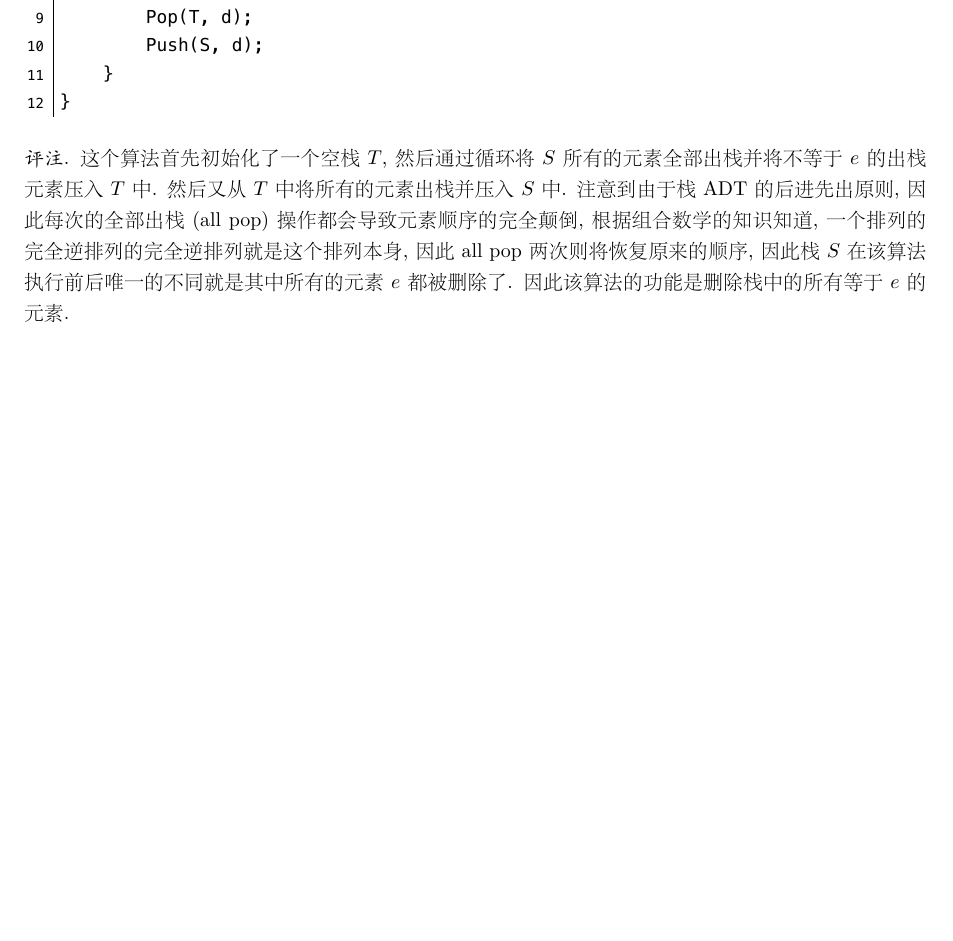
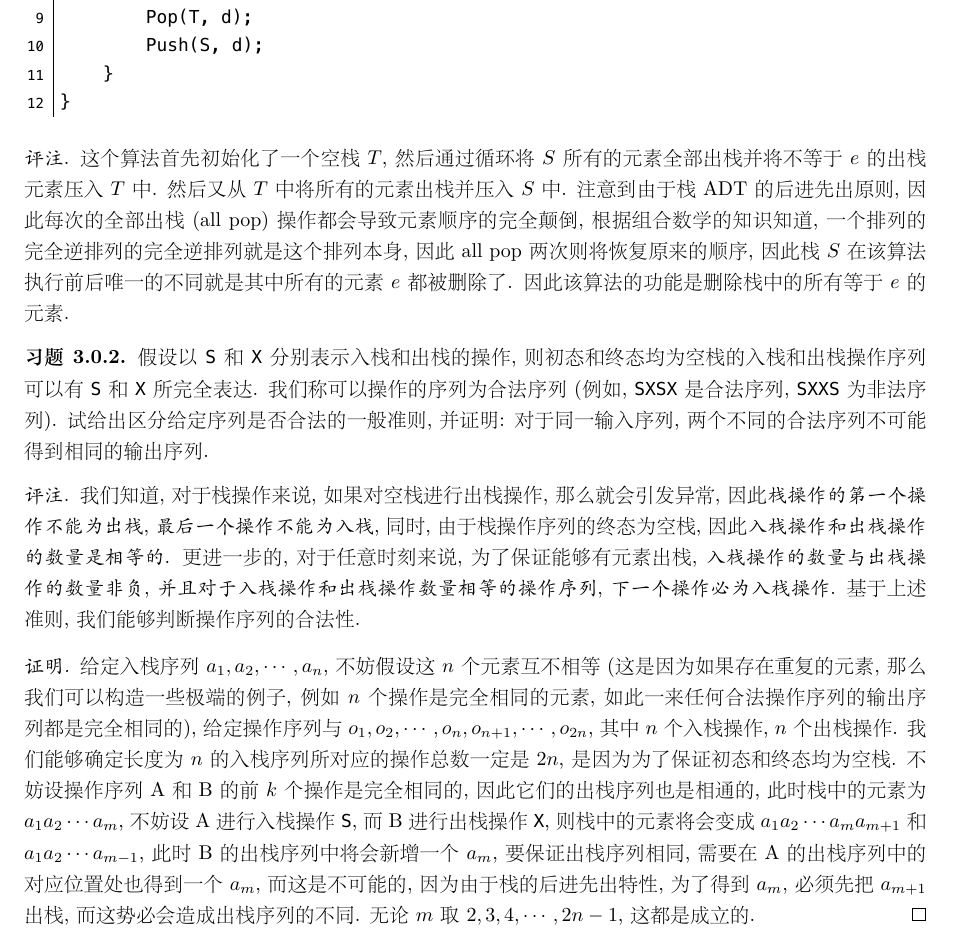
Before and after one commit to Strik0r-QF/Algorithms_DataStructures, a LaTeX book (数据结构习题集.tex): part of page 18 of 20, cut so that both start at the same text, the shorter picture padded with empty space. The pictures show the PDF file 数据结构习题集.pdf that the author committed with the source.

Commit message:
更新了栈和队列的一个习题

```diff
--- a/数据结构习题集.tex
+++ b/数据结构习题集.tex
@@ -680,6 +680,45 @@ Status algo2(Stack S, int e) {
 \end{cmt}
 \end{exercise}
 
+\begin{exercise}
+    假设以 \lstinline|S| 和 \lstinline|X| 分别表示入栈和出栈的操作,
+    则初态和终态均为空栈的入栈和出栈操作序列可以有 \lstinline|S|
+    和 \lstinline|X| 所完全表达. 我们称可以操作的序列为合法序列
+    (例如, \lstinline|SXSX| 是合法序列, \lstinline|SXXS| 为非法
+    序列). 试给出区分给定序列是否合法的一般准则, 并证明:
+    对于同一输入序列, 两个不同的合法序列不可能得到相同的输出序列.
+    \begin{cmt}
+        我们知道, 对于栈操作来说, 如果对空栈进行出栈操作, 那么就会引发
+        异常, 因此{\kaishu 栈操作的第一个操作不能为出栈, 最后一个操作不能为入栈},
+        同时,
+        由于栈操作序列的终态为空栈, 因此 {\kaishu 入栈操作和出栈操作的数量
+        是相等的}. 更进一步的, 对于任意时刻来说, 为了保证能够有元素出栈,
+        {\kaishu 入栈操作的数量与出栈操作的数量非负, 并且对于入栈操作和出栈操作
+        数量相等的操作序列, 下一个操作必为入栈操作}.
+        基于上述准则, 我们能够判断操作序列的合法性.
+    \end{cmt}
+    \begin{proof}
+        给定入栈序列 $a_1, a_2, \cdots, a_n$, 不妨假设这 $n$ 个元素互不相等
+        (这是因为如果存在重复的元素, 那么我们可以构造一些极端的例子,
+        例如 $n$ 个操作是完全相同的元素, 如此一来任何合法操作序列的输出序列都是
+        完全相同的), 给定操作序列与
+        $o_1, o_2, \cdots, o_n, o_{n+1}, \cdots, o_{2n}$,
+        其中 $n$ 个入栈操作, $n$ 个出栈操作.
+        我们能够确定长度为 $n$ 的入栈序列所对应的操作总数一定是 $2n$, 是因为
+        为了保证初态和终态均为空栈.
+        不妨设操作序列 A 和 B 的前 $k$ 个操作是完全相同的, 因此它们的出栈序列
+        也是相通的, 此时栈中的元素为
+        $a_1a_2\cdots a_m$, 不妨设 A 进行入栈操作 \lstinline|S|,
+        而 B 进行出栈操作 \lstinline|X|,
+        则栈中的元素将会变成 $a_1a_2\cdots a_m a_{m+1}$ 和
+        $a_1a_2\cdots a_{m-1}$, 此时 B 的出栈序列中将会新增一个 $a_m$,
+        要保证出栈序列相同, 需要在 A 的出栈序列中的对应位置处也得到一个 $a_m$, 而这是不可能的,
+        因为由于栈的后进先出特性,
+        为了得到 $a_m$, 必须先把 $a_{m+1}$ 出栈, 而这势必会造成出栈序列的
+        不同. 无论 $m$ 取 $2,3,4,\cdots,2n-1$, 这都是成立的.
+    \end{proof}
+\end{exercise}
+
 \input{LateX_tem/appendix.tex}
 
 \onecolumn
```
Also changed, not shown: 数据结构习题集.pdf, 数据结构习题集.tex (2 more changed lines).
